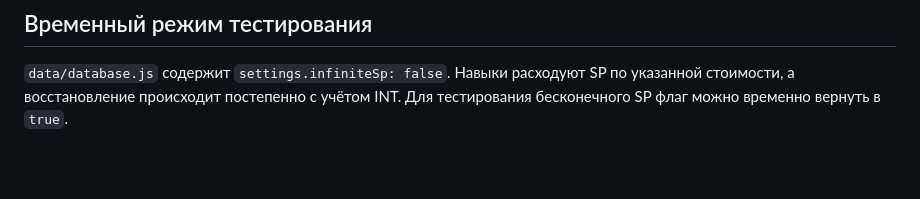
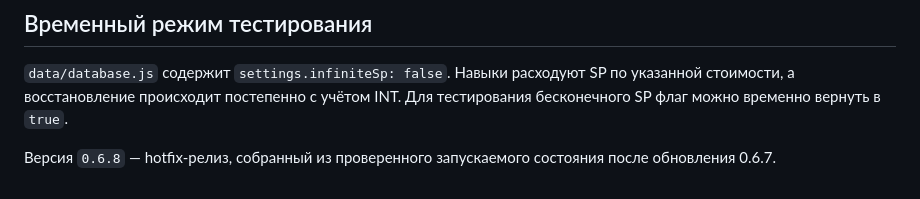
Before and after one commit to knsk45/ragnarok-survival, a Markdown page: docs/ENGINE.md, the part around the change. Drawn GitHub-style; blank space fills up the shorter version.

Commit message:
Document 0.6.8 launch hotfix

```diff
--- a/docs/ENGINE.md
+++ b/docs/ENGINE.md
@@ -68,3 +68,5 @@ database.js
 ## Временный режим тестирования
 
 `data/database.js` содержит `settings.infiniteSp: false`. Навыки расходуют SP по указанной стоимости, а восстановление происходит постепенно с учётом INT. Для тестирования бесконечного SP флаг можно временно вернуть в `true`.
+
+Версия `0.6.8` — hotfix-релиз, собранный из проверенного запускаемого состояния после обновления 0.6.7.
```
